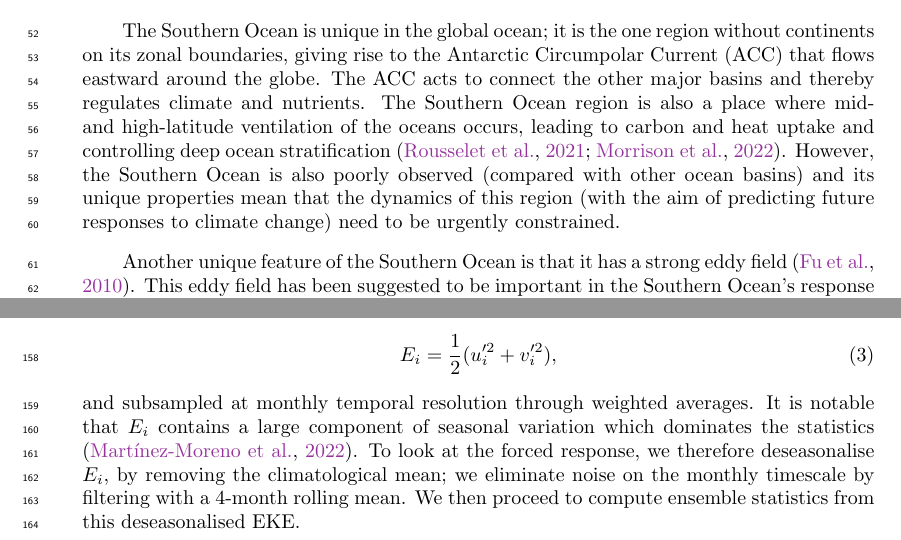
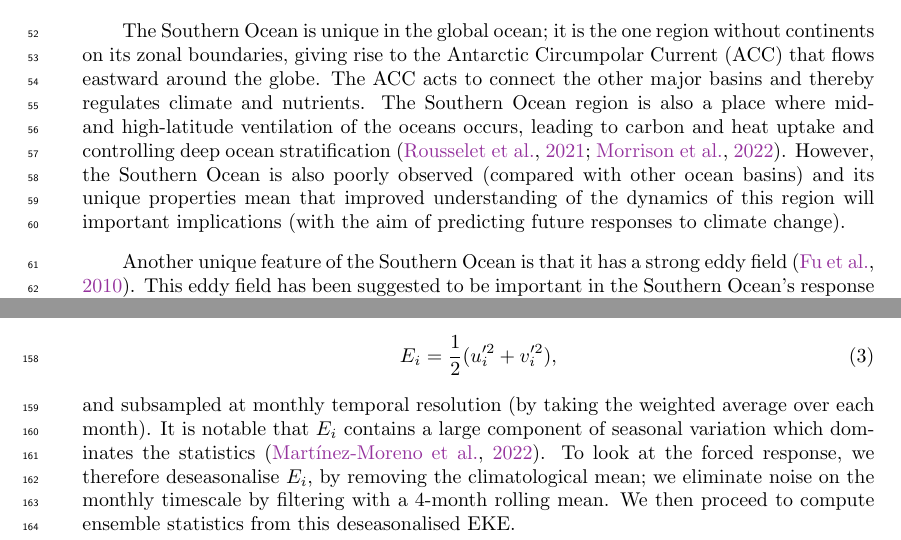
Before and after one commit to AndyHoggANU/OCCIPUT-analysis, a LaTeX document (revised_paper/revised.tex): two parts of pages 2 and 4 of 14, joined at a grey line, cut so that both start at the same text. Compiled offline with pdfLaTeX.

Commit message:
minor edits following comments from Bill

```diff
--- a/revised_paper/revised.tex
+++ b/revised_paper/revised.tex
@@ -97,7 +97,7 @@ We conclude that monthly-to-interannual fluctuations of the Southern Ocean eddy
 The Southern Ocean is unique in the global ocean; it is the one region without continents on its zonal boundaries, giving rise to the Antarctic Circumpolar Current (ACC) that flows eastward around the globe.
 The ACC acts to connect the other major basins and thereby regulates climate and nutrients.
 The Southern Ocean region is also a place where mid- and high-latitude ventilation of the oceans occurs, leading to carbon and heat uptake and controlling deep ocean stratification \citep{Rousselet2021, Morrison2022}.
-However, the Southern Ocean is also poorly observed (compared with other ocean basins) and its unique properties mean that the dynamics of this region (with the aim of predicting future responses to climate change) need to be urgently constrained.
+However, the Southern Ocean is also poorly observed (compared with other ocean basins) and its unique properties mean that improved understanding of the dynamics of this region will important implications (with the aim of predicting future responses to climate change).
 
 Another unique feature of the Southern Ocean is that it has a strong eddy field \citep{Fu2010}.
 This eddy field has been suggested to be important in the Southern Ocean's response to change.
@@ -178,7 +178,7 @@ The surface eddy kinetic energy for each ensemble member is calculated as
 E_i = \frac{1}{2}(u_i'^2 + v_i'^2),
 \end{equation}
 \end{linenomath*}
-and subsampled at monthly temporal resolution through weighted averages.
+and subsampled at monthly temporal resolution (by taking the weighted average over each month).
 It is notable that $E_i$ contains a large component of seasonal variation which dominates the statistics \citep{Martinez-Moreno2022}.
 To look at the forced response, we therefore deseasonalise $E_i$, by removing the climatological mean; we eliminate noise on the monthly timescale by filtering with a 4-month rolling mean.
 We then proceed to compute ensemble statistics from this deseasonalised EKE.
```
Also changed, not shown: revised_paper/ResponseToReviewers.tex (+2 -2 lines).
